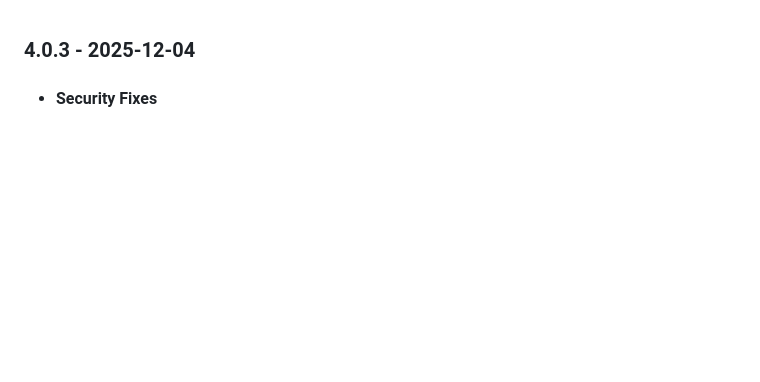
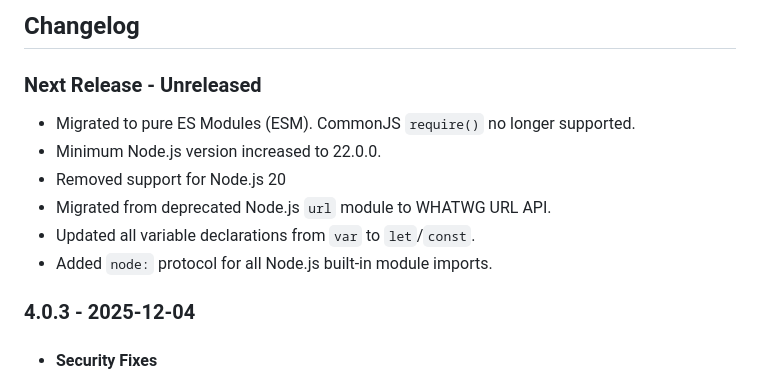
Before and after one commit to TerriaJS/terriajs-server, a Markdown page: CHANGES.md, the part around the change. GitHub-like rendering; blank space fills up the shorter version.

Commit message:
changelog

```diff
--- a/CHANGES.md
+++ b/CHANGES.md
@@ -1,3 +1,14 @@
+## Changelog
+
+### Next Release - Unreleased
+
+* Migrated to pure ES Modules (ESM). CommonJS `require()` no longer supported.
+* Minimum Node.js version increased to 22.0.0.
+* Removed support for Node.js 20
+* Migrated from deprecated Node.js `url` module to WHATWG URL API.
+* Updated all variable declarations from `var` to `let`/`const`.
+* Added `node:` protocol for all Node.js built-in module imports.
+
 ### 4.0.3 - 2025-12-04
 
 * #### Security Fixes
```
